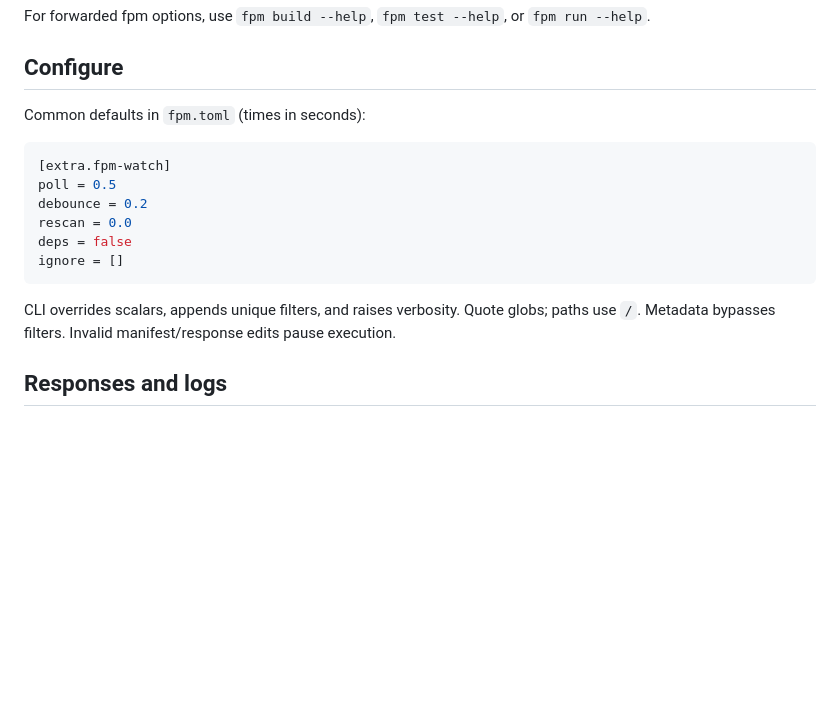
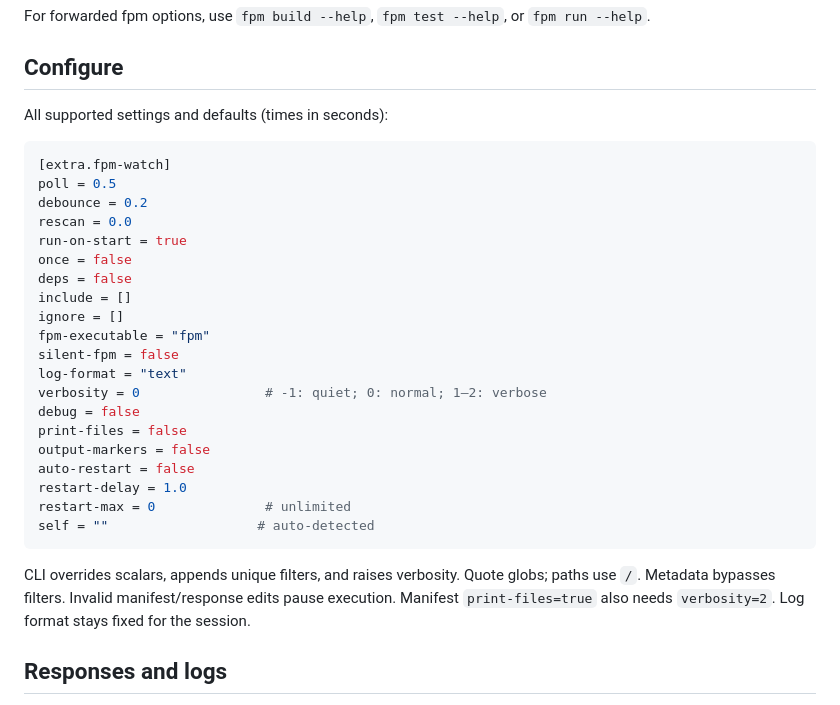
Before and after one commit to gha3mi/fpm-watch, a Markdown page: README.md, the part around the change. GitHub-like rendering; blank space fills up the shorter version.

Commit message:
docs: include complete fpm-watch configuration defaults

````diff
--- a/README.md
+++ b/README.md
@@ -85,19 +85,34 @@ For forwarded fpm options, use `fpm build --help`, `fpm test --help`, or `fpm ru
 
 ## Configure
 
-Common defaults in `fpm.toml` (times in seconds):
+All supported settings and defaults (times in seconds):
 
 ```toml
 [extra.fpm-watch]
 poll = 0.5
 debounce = 0.2
 rescan = 0.0
+run-on-start = true
+once = false
 deps = false
+include = []
 ignore = []
+fpm-executable = "fpm"
+silent-fpm = false
+log-format = "text"
+verbosity = 0                # -1: quiet; 0: normal; 1–2: verbose
+debug = false
+print-files = false
+output-markers = false
+auto-restart = false
+restart-delay = 1.0
+restart-max = 0              # unlimited
+self = ""                   # auto-detected
 ```
 
 CLI overrides scalars, appends unique filters, and raises verbosity. Quote globs;
 paths use `/`. Metadata bypasses filters. Invalid manifest/response edits pause execution.
+Manifest `print-files=true` also needs `verbosity=2`. Log format stays fixed for the session.
 
 ## Responses and logs
 
````
